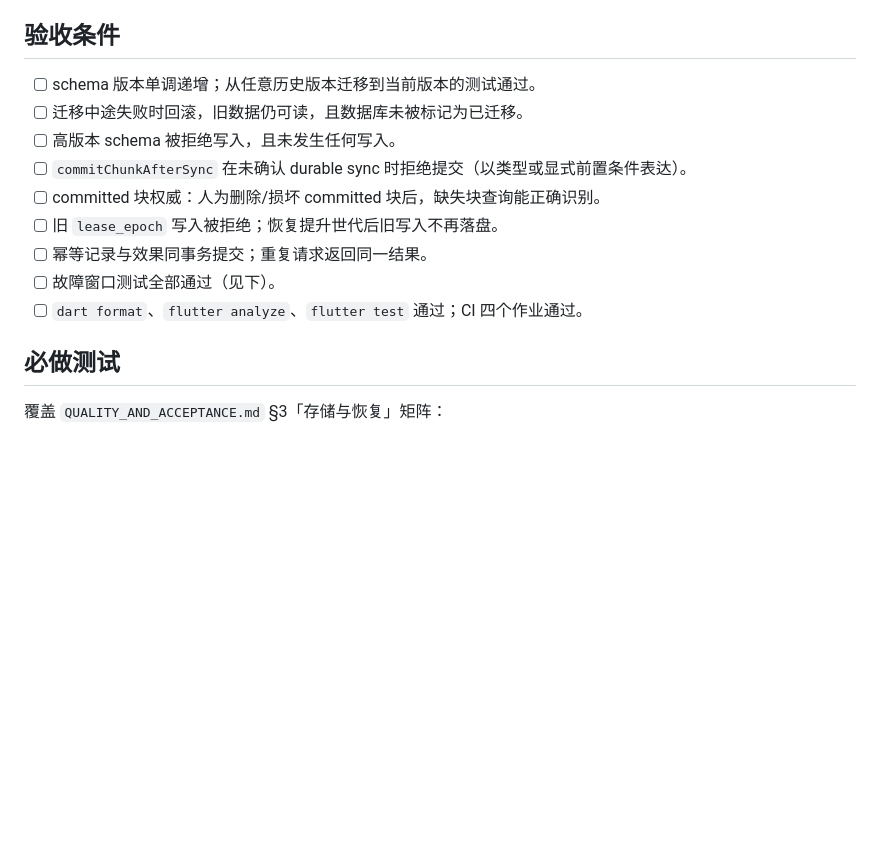
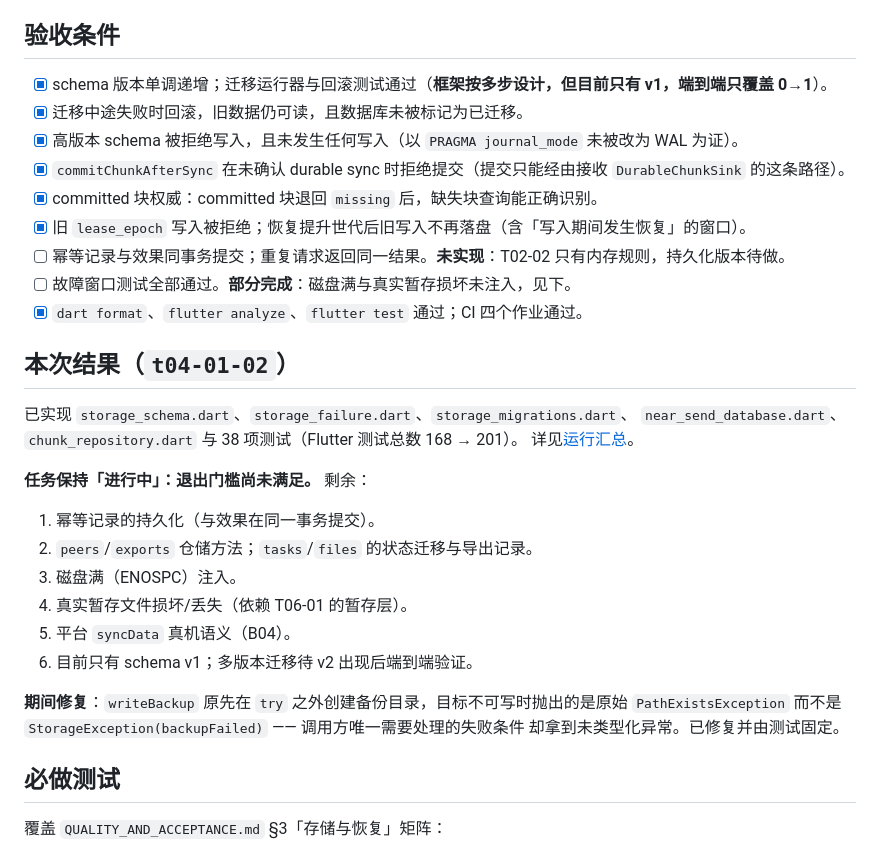
Before and after one commit to yanzhao77/NearSend, a Markdown page: docs/tasks/T04-01.md, the part around the change. Rendered like a GitHub page; blank space fills up the shorter version.

Commit message:
docs(ledger): move T04-01 to in progress with its remaining work
The task card's acceptance list now distinguishes what is proven from what is not, so the
unfinished items cannot be read as done.

```diff
--- a/docs/tasks/T04-01.md
+++ b/docs/tasks/T04-01.md
@@ -60,15 +60,35 @@
 
 ## 验收条件
 
-- [ ] schema 版本单调递增；从任意历史版本迁移到当前版本的测试通过。
-- [ ] 迁移中途失败时回滚，旧数据仍可读，且数据库未被标记为已迁移。
-- [ ] 高版本 schema 被拒绝写入，且未发生任何写入。
-- [ ] `commitChunkAfterSync` 在未确认 durable sync 时拒绝提交（以类型或显式前置条件表达）。
-- [ ] committed 块权威：人为删除/损坏 committed 块后，缺失块查询能正确识别。
-- [ ] 旧 `lease_epoch` 写入被拒绝；恢复提升世代后旧写入不再落盘。
-- [ ] 幂等记录与效果同事务提交；重复请求返回同一结果。
-- [ ] 故障窗口测试全部通过（见下）。
-- [ ] `dart format`、`flutter analyze`、`flutter test` 通过；CI 四个作业通过。
+- [x] schema 版本单调递增；迁移运行器与回滚测试通过（**框架按多步设计，但目前只有 v1，端到端只覆盖 0→1**）。
+- [x] 迁移中途失败时回滚，旧数据仍可读，且数据库未被标记为已迁移。
+- [x] 高版本 schema 被拒绝写入，且未发生任何写入（以 `PRAGMA journal_mode` 未被改为 WAL 为证）。
+- [x] `commitChunkAfterSync` 在未确认 durable sync 时拒绝提交（提交只能经由接收 `DurableChunkSink` 的这条路径）。
+- [x] committed 块权威：committed 块退回 `missing` 后，缺失块查询能正确识别。
+- [x] 旧 `lease_epoch` 写入被拒绝；恢复提升世代后旧写入不再落盘（含「写入期间发生恢复」的窗口）。
+- [ ] 幂等记录与效果同事务提交；重复请求返回同一结果。**未实现**：T02-02 只有内存规则，持久化版本待做。
+- [ ] 故障窗口测试全部通过。**部分完成**：磁盘满与真实暂存损坏未注入，见下。
+- [x] `dart format`、`flutter analyze`、`flutter test` 通过；CI 四个作业通过。
+
+## 本次结果（`t04-01-02`）
+
+已实现 `storage_schema.dart`、`storage_failure.dart`、`storage_migrations.dart`、
+`near_send_database.dart`、`chunk_repository.dart` 与 38 项测试（Flutter 测试总数 168 → 201）。
+详见[运行汇总](../testing/evidence/2026-09-20/t04-01-02/summary.md)。
+
+**任务保持「进行中」：退出门槛尚未满足。** 剩余：
+
+1. 幂等记录的持久化（与效果在同一事务提交）。
+2. `peers`/`exports` 仓储方法；`tasks`/`files` 的状态迁移与导出记录。
+3. 磁盘满（ENOSPC）注入。
+4. 真实暂存文件损坏/丢失（依赖 T06-01 的暂存层）。
+5. 平台 `syncData` 真机语义（B04）。
+6. 目前只有 schema v1；多版本迁移待 v2 出现后端到端验证。
+
+**期间修复**：`writeBackup` 原先在 `try` 之外创建备份目录，目标不可写时抛出的是原始
+`PathExistsException` 而不是 `StorageException(backupFailed)` —— 调用方唯一需要处理的失败条件
+却拿到未类型化异常。已修复并由测试固定。
+
 
 ## 必做测试
 
```
Also changed, not shown: docs/PROJECT_LEDGER.md (+2 -1 lines).
